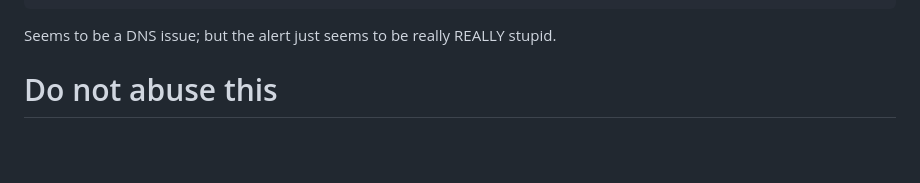
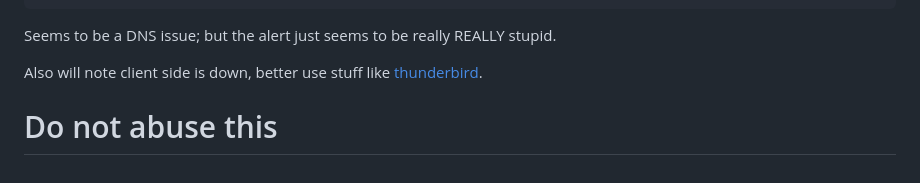
Before and after one commit to airborne-commando/user-email-gen, a Markdown page: README.md, the part around the change. Drawn GitHub-style; blank space fills up the shorter version.

```diff
--- a/README.md
+++ b/README.md
@@ -89,5 +89,6 @@ exmaple output if enabled:
 
 Seems to be a DNS issue; but the alert just seems to be really REALLY stupid.
 
+Also will note client side is down, better use stuff like [thunderbird](https://www.thunderbird.net/en-US/).
 
 # Do not abuse this
```
